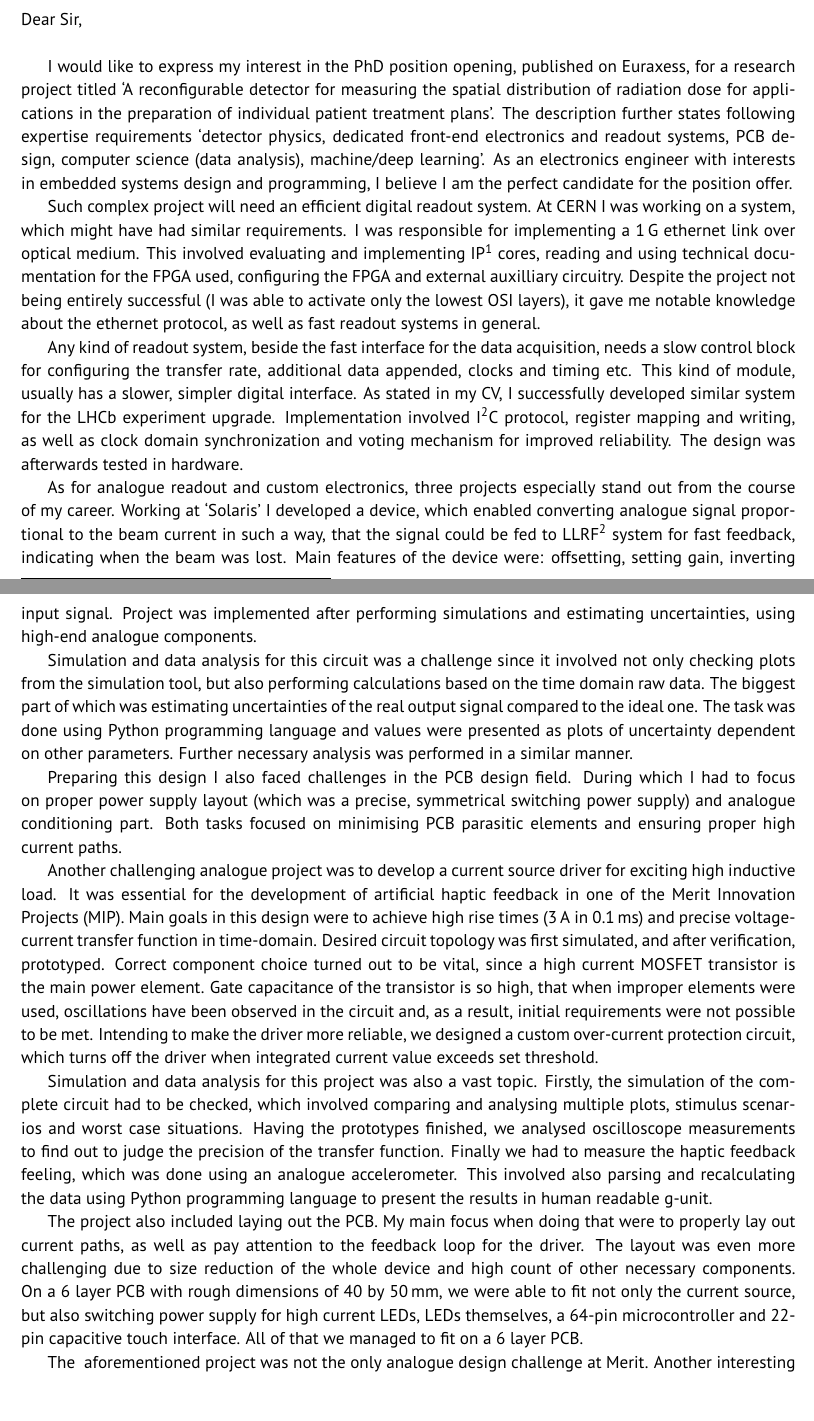
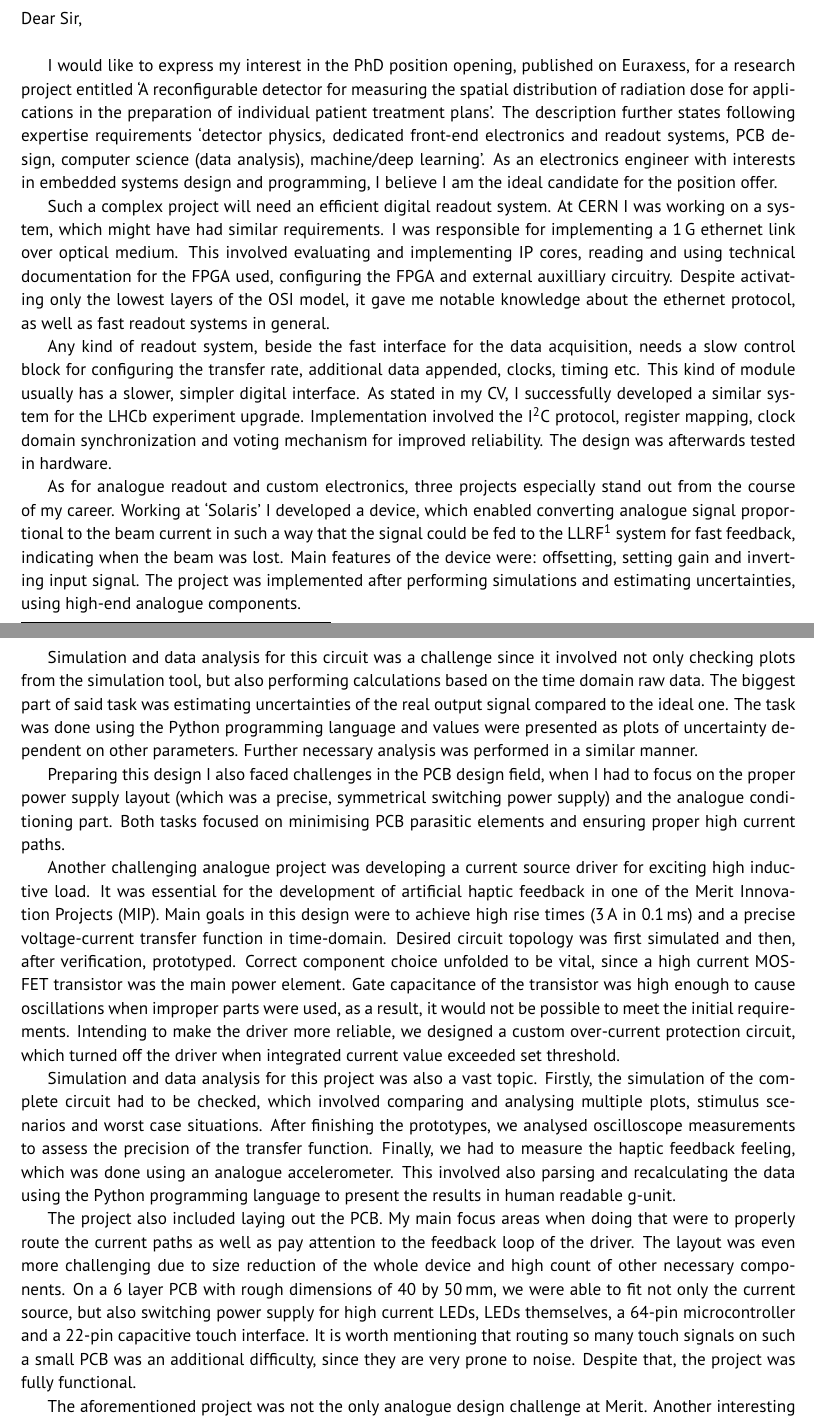
Before and after one commit to mpkopec/cv, a LaTeX document (CoverLetter_MaciejKopec.tex): two parts of pages 1 and 2 of 2, joined at a grey line, cut so that both start at the same text, the shorter picture padded with empty space. Compiled offline with pdfLaTeX.

Commit message:
Implemented more editorial changes

```diff
--- a/CoverLetter_MaciejKopec.tex
+++ b/CoverLetter_MaciejKopec.tex
@@ -30,16 +30,6 @@
 	\llap{\contour{white}{#1}}%
 }
 
-% URLs
-\usepackage{xcolor}
-\usepackage{hyperref}
-\hypersetup{
-	colorlinks,
-	linkcolor=black,
-	citecolor=black,
-	urlcolor=black,
-}
-
 % Japanese
 \usepackage{CJKutf8}
 
@@ -52,6 +42,16 @@
 % Counters, iterables, ifs
 \usepackage{etoolbox}
 \usepackage{xifthen}
+
+% URLs
+\usepackage{xcolor}
+\usepackage{hyperref}
+\hypersetup{
+	colorlinks,
+	linkcolor=black,
+	citecolor=black,
+	urlcolor=black,
+}
 
 % Horizontal lines
 \newcommand{\fullhorline}[1]{\noindent\makebox[\linewidth]{\rule{\paperwidth}{#1}}}
@@ -250,82 +250,85 @@ AGH University of Science\linebreak and Technology}
 
 	I would like to~express my~interest in~the~PhD position opening, published
 	on~\href{https://euraxess.ec.europa.eu/jobs/485237}{Euraxess}, for~a~research project
-	titled `A reconfigurable detector for~measuring the~spatial distribution
+	entitled `A reconfigurable detector for~measuring the~spatial distribution
 	of~radiation dose for~applications in~the~preparation of~individual patient treatment
 	plans'. The~description further states following expertise requirements `detector physics,
 	dedicated front-end electronics and readout systems, PCB design, computer science (data
 	analysis), machine/deep learning'. As~an~electronics engineer with interests in~embedded
-	systems design and~programming, I~believe I~am the~perfect candidate for~the~position offer.
+	systems design and~programming, I~believe I~am the~ideal candidate for~the~position offer.
 
-	Such complex project will need an~efficient digital
+	Such a~complex project will need an~efficient digital
 	readout	system. At~CERN I~was working on~a~system, which~might have had similar requirements.
 	I~was responsible
 	for~implementing a~1$\,$G~ethernet link over optical medium. This involved evaluating
-	and~implementing IP\footnote{Intellectual Property}~cores, reading and~using technical
+	and~implementing IP~cores, reading and~using technical
 	documentation for~the~FPGA used, configuring the~FPGA and~external auxilliary circuitry.
-	Despite the~project not being
-	entirely successful (I~was able to~activate only the~lowest OSI layers), it gave me
-	notable knowledge about the~ethernet protocol, as~well~as fast
+	Despite activating only the~lowest layers of~the~OSI model, it~gave me
+	notable knowledge about the~ethernet protocol, as~well~as~fast
 	readout systems in~general.
 
 	Any kind of~readout system, beside the~fast interface for~the~data acquisition, needs a~slow
-	control block for configuring the~transfer rate, additional data appended, clocks
-	and~timing~etc. This~kind
-	of~module, usually has a~slower, simpler digital interface. As~stated in~my~CV, I successfully
-	developed similar system for the~LHCb experiment upgrade. Implementation involved \iic\space
-	protocol, register mapping and~writing, as~well~as~clock domain synchronization and~voting
+	control block for configuring the~transfer rate, additional data appended, clocks, timing~etc.
+	This~kind
+	of~module usually has a~slower, simpler digital interface. As~stated in~my~CV, I successfully
+	developed a~similar system for the~LHCb experiment upgrade. Implementation involved
+	the~\iic\space
+	protocol, register mapping, clock domain synchronization and~voting
 	mechanism for~improved reliability. The~design was afterwards tested in~hardware.
 
 	As for~analogue readout and~custom electronics, three projects especially stand~out
 	from~the~course of~my~career. Working at~`Solaris' I~developed a~device, which~enabled
-	converting analogue signal proportional to~the~beam current in~such a~way, that~the~signal
-	could be fed to~LLRF\footnote{Low-Level Radio Frequency} system for fast feedback, indicating
+	converting analogue signal proportional to~the~beam current in~such a~way that~the~signal
+	could be fed to~the~LLRF\footnote{Low-Level Radio Frequency} system for fast feedback, indicating
 	when the~beam
-	was lost. Main features of~the~device were: offsetting, setting gain, inverting input signal.
-	Project was implemented after performing simulations and~estimating uncertainties, using
+	was lost. Main features of~the~device were: offsetting, setting gain and~inverting input signal.
+	The~project was implemented after performing simulations and~estimating uncertainties, using
 	high-end analogue components.
 
 	Simulation and~data analysis for~this circuit was a~challenge since it involved not only
 	checking plots from~the~simulation tool, but~also performing calculations based on~the~time
-	domain raw data. The~biggest part of~which was estimating uncertainties of~the~real output
-	signal compared to~the~ideal one. The~task was done using Python programming language
+	domain raw data. The~biggest part of~said task was estimating uncertainties of~the~real output
+	signal compared to~the~ideal one. The~task was done using the~Python programming language
 	and~values were presented as~plots of~uncertainty dependent on~other parameters. Further
 	necessary analysis was performed in~a~similar manner.
 
-	Preparing this~design I also faced challenges in~the~PCB~design field. During which~I~had
-	to~focus on~proper power supply layout (which was a~precise, symmetrical
-	switching power supply) and~analogue conditioning part. Both tasks focused on~minimising
+	Preparing this~design I also faced challenges in~the~PCB~design field, when~I~had
+	to~focus on~the~proper power supply layout (which was a~precise, symmetrical
+	switching power supply) and~the~analogue conditioning part. Both tasks focused on~minimising
 	PCB~parasitic elements and~ensuring proper high current paths.
 
-	Another challenging analogue project was to~develop a~current source driver for~exciting
+	Another challenging analogue project was developing a~current source driver for~exciting
 	high inductive load. It~was~essential for~the~development of~artificial haptic feedback
 	in~one of~the~Merit Innovation Projects~(MIP). Main goals in~this design were to~achieve
-	high rise times (3$\,$A in~0.1$\,$ms) and~precise voltage-current transfer function
+	high rise times (3$\,$A in~0.1$\,$ms) and~a~precise voltage-current transfer function
 	in~time-domain.
-	Desired circuit	topology was first simulated, and after verification, prototyped.
-	Correct component choice turned~out to~be~vital, since a~high current MOSFET transistor is
-	the~main power
-	element. Gate capacitance of~the~transistor is so~high, that~when~improper elements were used,
-	oscillations have been observed in~the~circuit and, as~a~result, initial requirements were not
-	possible to be met. Intending to~make the~driver more reliable, we~designed a~custom
-	over-current protection circuit, which~turns~off the~driver when~integrated current
-	value~exceeds set threshold.
+	Desired circuit	topology was first simulated and~then, after~verification, prototyped.
+	Correct component choice unfolded to~be~vital, since a~high current MOSFET transistor
+	was~the~main power
+	element. Gate capacitance of~the~transistor was~high enough to~cause oscillations when improper
+	parts were~used, as~a~result, it~would not be~possible to~meet the~initial requirements.
+	Intending to~make the~driver more reliable, we~designed a~custom
+	over-current protection circuit, which~turned~off the~driver when~integrated current
+	value~exceeded set threshold.
 
 	Simulation and~data analysis for~this~project was~also a~vast topic. Firstly, the~simulation
 	of~the~complete circuit had to~be checked, which involved comparing and~analysing multiple
-	plots, stimulus scenarios and~worst case situations. Having the~prototypes finished, we~analysed
-	oscilloscope measurements to~find~out to~judge the~precision of~the~transfer function.
-	Finally we had to~measure the~haptic feedback feeling, which~was done using an~analogue
-	accelerometer. This involved also parsing and~recalculating the~data using Python programming
-	language to~present the~results in~human readable~g-unit.
+	plots, stimulus scenarios and~worst case situations. After~finishing the~prototypes, we~analysed
+	oscilloscope measurements to~assess the~precision of~the~transfer function.
+	Finally, we~had to~measure the~haptic feedback feeling, which~was done using an~analogue
+	accelerometer. This involved also parsing and~recalculating the~data using the~Python
+	programming	language to~present the~results in~human readable~g-unit.
 
-	The project also~included laying out the~PCB. My~main focus when doing that were to~properly
-	lay~out current paths, as~well~as pay attention to~the~feedback loop for~the~driver.
+	The project also~included laying out the~PCB. My~main focus areas when doing that were
+	to~properly
+	route the~current paths as~well~as pay attention to~the~feedback loop of~the~driver.
 	The~layout was even more challenging due to~size reduction of~the~whole device and~high count
 	of~other necessary components. On~a~6~layer~PCB with~rough dimensions of~40~by~50$\,$mm, we~were
 	able to~fit not only the~current source, but~also switching power supply for~high current~LEDs,
-	LEDs themselves, a~64-pin microcontroller and~22-pin~capacitive touch interface. All of~that
-	we managed to~fit on~a~6~layer PCB.
+	LEDs themselves, a~64-pin microcontroller and~a~\mbox{22-pin}~capacitive touch interface.
+	It~is~worth
+	mentioning that routing so~many touch signals on~such a~small~PCB was an~additional difficulty,
+	since they are very prone to~noise. Despite that, the~project was fully functional.
 
-	The~ aforementioned project was not the~only analogue design challenge at~Merit. Another
-	interesting one is a~recent
+	The~aforementioned project was not the~only analogue design challenge at~Merit. Another
+	interesting one was a~recent
```
Also changed, not shown: CV_MaciejKopec_en.tex (+19 -20 lines), CoverLetter_MaciejKopec.tex (10 more changed lines).
